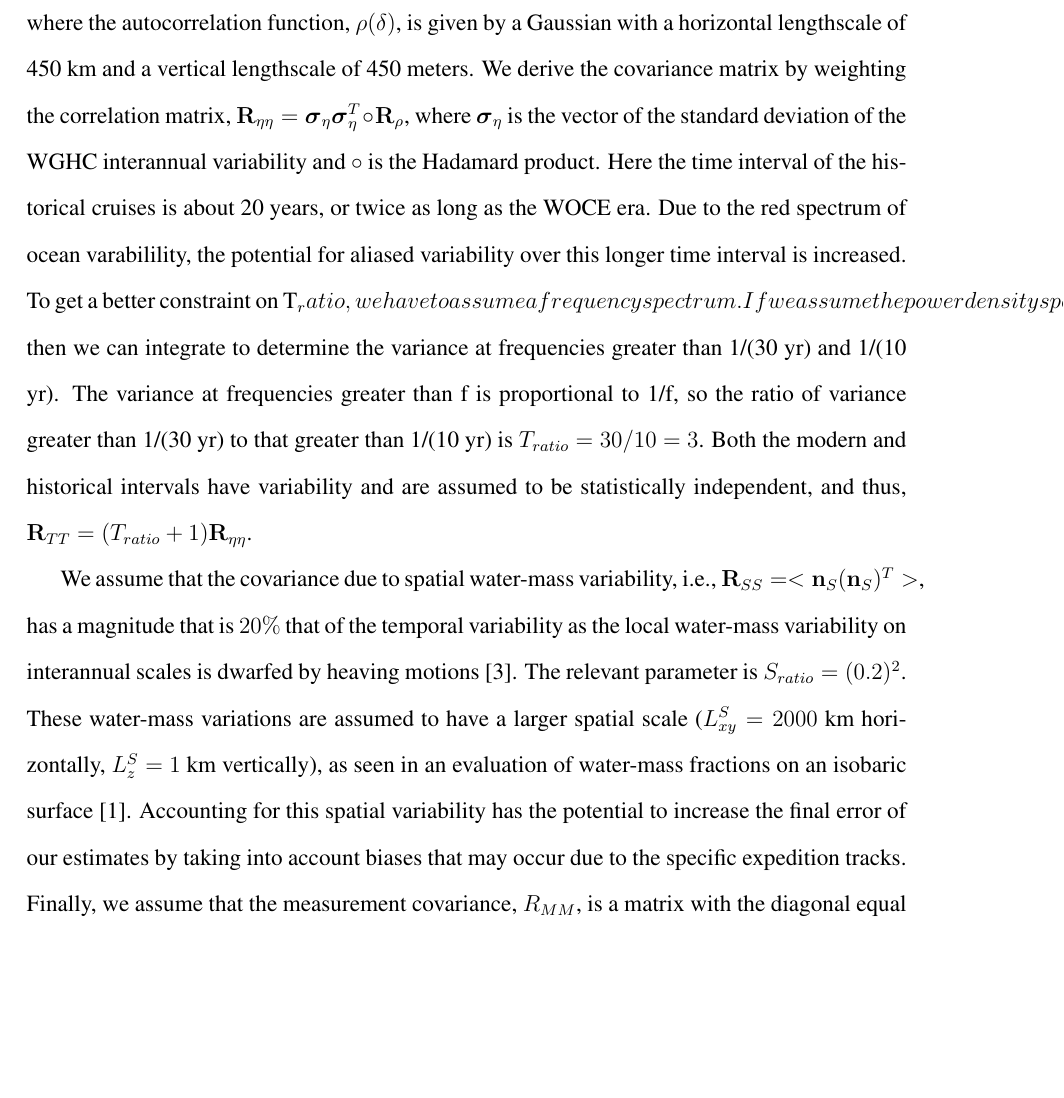
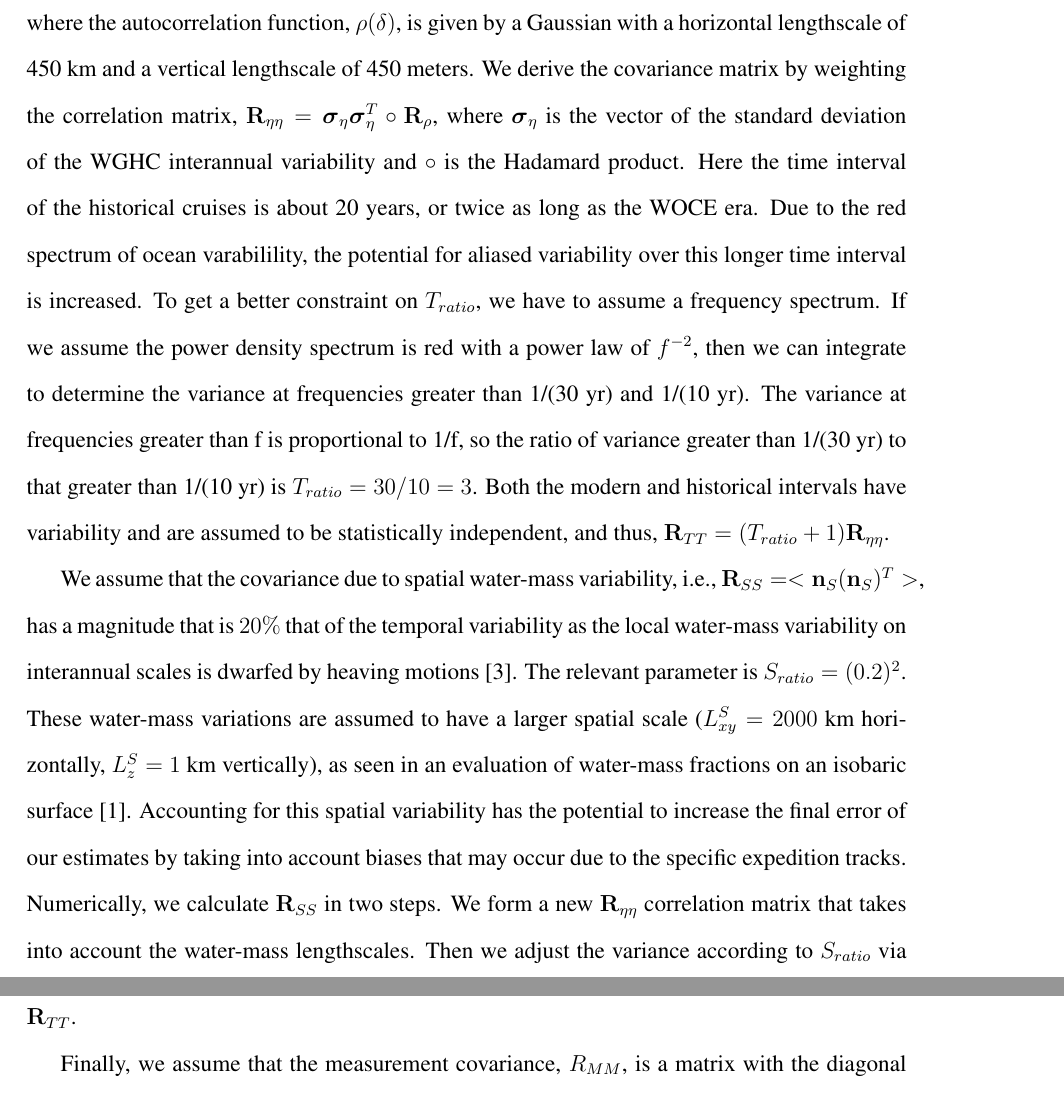
Before and after one commit to ggebbie/HistoricalIndianOcean, a LaTeX document (papers/Methods.tex): part of page 4 of 8 before the commit and two parts of pages 4 and 5 of 8 after it, the two joined at a grey line, cut so that both start at the same text, the shorter picture padded with empty space. Compiled offline with pdfLaTeX; a LaTeX package or settings file that is missing is left out; a missing bibliography style is replaced by a similar one.

Commit message:
update docs to be consistent with prev. commit

```diff
--- a/papers/Methods.tex
+++ b/papers/Methods.tex
@@ -250,7 +250,7 @@ product. Here the time interval of the historical cruises is about 20
 years, or twice as long as the WOCE era. Due to the red spectrum of
 ocean varabilility, the potential for aliased variability over this
 longer time interval is increased. To get a better constraint on
-T_ratio, we have to assume a frequency spectrum. If we assume the
+$T_{ratio}$, we have to assume a frequency spectrum. If we assume the
 power density spectrum is red with a power law of $f^{-2}$, then we
 can integrate to determine the variance at frequencies greater than
 1/(30 yr) and 1/(10 yr). The variance at frequencies greater than f is
@@ -265,13 +265,20 @@ i.e., ${\bf R}_{SS} =<{\bf n}_S ({\bf n}_S)^T>$, has a magnitude that
 is $20\%$ that of the temporal variability as the local water-mass
 variability on interannual scales is dwarfed by heaving motions
 \cite{Huang--2015:Heaving}. The relevant parameter is
-$S_{ratio} = (0.2)^2$. These water-mass variations are assumed to have a
-larger spatial scale ($L_{xy}^S = 2000$ km horizontally, $L_z^S = 1$
+$S_{ratio} = (0.2)^2$. These water-mass variations are assumed to have
+a larger spatial scale ($L_{xy}^S = 2000$ km horizontally, $L_z^S = 1$
 km vertically), as seen in an evaluation of water-mass fractions on an
 isobaric surface \cite{Gebbie-Huybers-2010:Total}. Accounting for this
 spatial variability has the potential to increase the final error of
 our estimates by taking into account biases that may occur due to the
-specific expedition tracks. Finally, we assume that the measurement
+specific expedition tracks. Numerically, we calculate ${\bf R}_{SS}$
+in two steps. We form a new ${\bf R}_{\eta\eta}$ correlation matrix
+that takes into account the water-mass lengthscales. Then we adjust
+the variance according to $S_{ratio}$ via the equation,
+${\bf R}_{SS} = S_{ratio} (T_{ratio} + 1){\bf R}_{\eta\eta}$, because
+the values in ${\bf R}_{SS}$ are relative to those in ${\bf R}_{TT}$.
+
+Finally, we assume that the measurement
 covariance, ${R_{MM}}$, is a matrix with the diagonal equal to the
 observational uncertainty, $\sigma_{obs} = 0.14^{\circ}$C, squared
 \cite{Roemmich-Gould-2012:135}.
```
Also changed, not shown: papers/Methods.pdf.
